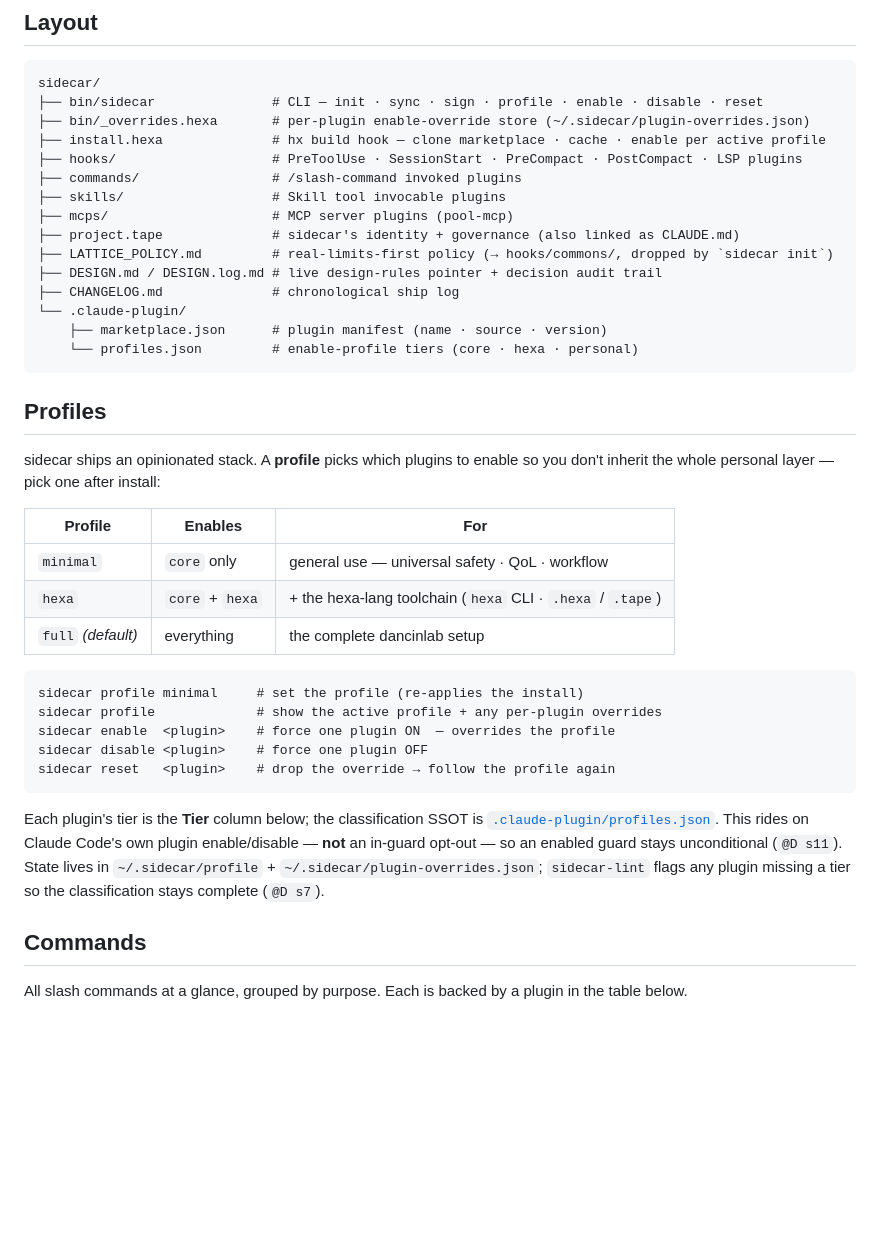
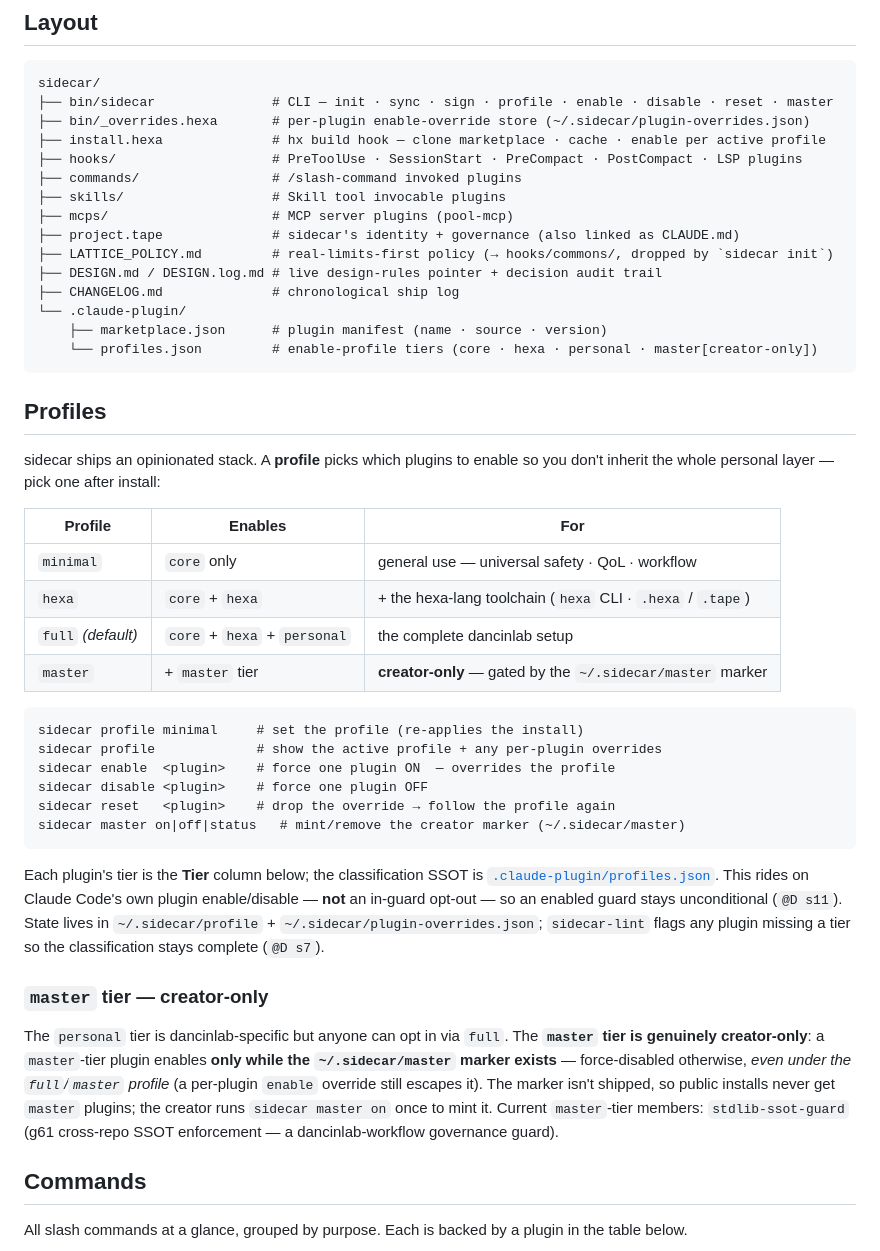
Before and after one commit to dancinlab/sidecar, a Markdown page: README.md, the part around the change. Drawn GitHub-style; blank space fills up the shorter version.

Commit message:
docs(README): master 프로파일/티어 + 창작자 마커 문서화
Profiles 표에 master 행 + `sidecar master on|off|status` + "master tier — creator-only"
섹션 (~/.sidecar/master 마커 게이트, 현 멤버 stdlib-ssot-guard). bin/sidecar verb 줄 +
profiles.json 주석에 master 반영.

Co-Authored-By: Claude Opus 4.7 (1M context) <noreply@anthropic.com>

````diff
--- a/README.md
+++ b/README.md
@@ -46,7 +46,7 @@ The [`project-tape`](hooks/project-tape/) hook re-injects `project.tape` on PreC
 
 ```
 sidecar/
-├── bin/sidecar               # CLI — init · sync · sign · profile · enable · disable · reset
+├── bin/sidecar               # CLI — init · sync · sign · profile · enable · disable · reset · master
 ├── bin/_overrides.hexa       # per-plugin enable-override store (~/.sidecar/plugin-overrides.json)
 ├── install.hexa              # hx build hook — clone marketplace · cache · enable per active profile
 ├── hooks/                    # PreToolUse · SessionStart · PreCompact · PostCompact · LSP plugins
@@ -59,7 +59,7 @@ sidecar/
 ├── CHANGELOG.md              # chronological ship log
 └── .claude-plugin/
     ├── marketplace.json      # plugin manifest (name · source · version)
-    └── profiles.json         # enable-profile tiers (core · hexa · personal)
+    └── profiles.json         # enable-profile tiers (core · hexa · personal · master[creator-only])
 ```
 
 ## Profiles
@@ -70,7 +70,8 @@ sidecar ships an opinionated stack. A **profile** picks which plugins to enable
 |---|---|---|
 | `minimal` | `core` only | general use — universal safety · QoL · workflow |
 | `hexa` | `core` + `hexa` | + the hexa-lang toolchain (`hexa` CLI · `.hexa` / `.tape`) |
-| `full` *(default)* | everything | the complete dancinlab setup |
+| `full` *(default)* | `core` + `hexa` + `personal` | the complete dancinlab setup |
+| `master` | + `master` tier | **creator-only** — gated by the `~/.sidecar/master` marker |
 
 ```
 sidecar profile minimal     # set the profile (re-applies the install)
@@ -78,9 +79,14 @@ sidecar profile             # show the active profile + any per-plugin overrides
 sidecar enable  <plugin>    # force one plugin ON  — overrides the profile
 sidecar disable <plugin>    # force one plugin OFF
 sidecar reset   <plugin>    # drop the override → follow the profile again
+sidecar master on|off|status   # mint/remove the creator marker (~/.sidecar/master)
 ```
 
 Each plugin's tier is the **Tier** column below; the classification SSOT is [`.claude-plugin/profiles.json`](.claude-plugin/profiles.json). This rides on Claude Code's own plugin enable/disable — **not** an in-guard opt-out — so an enabled guard stays unconditional (`@D s11`). State lives in `~/.sidecar/profile` + `~/.sidecar/plugin-overrides.json`; `sidecar-lint` flags any plugin missing a tier so the classification stays complete (`@D s7`).
+
+### `master` tier — creator-only
+
+The `personal` tier is dancinlab-specific but anyone can opt in via `full`. The **`master` tier is genuinely creator-only**: a `master`-tier plugin enables **only while the `~/.sidecar/master` marker exists** — force-disabled otherwise, *even under the `full`/`master` profile* (a per-plugin `enable` override still escapes it). The marker isn't shipped, so public installs never get `master` plugins; the creator runs `sidecar master on` once to mint it. Current `master`-tier members: `stdlib-ssot-guard` (g61 cross-repo SSOT enforcement — a dancinlab-workflow governance guard).
 
 ## Commands
 
````
